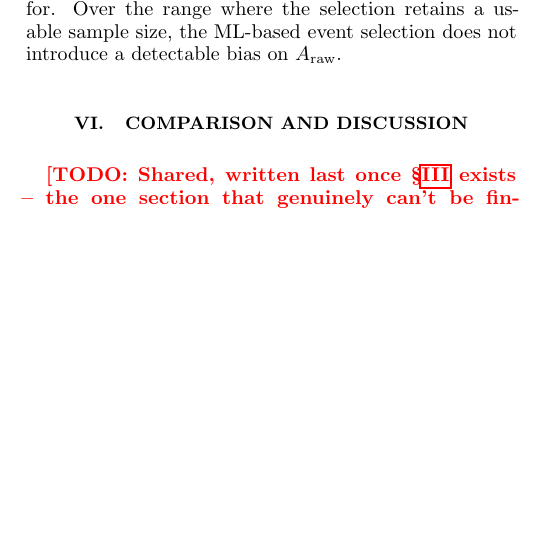
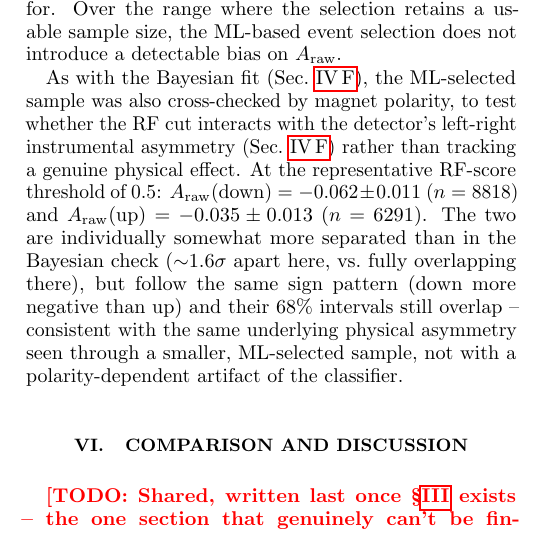
Before and after one commit to gmoretti03/LHCb-opendata-acp, a LaTeX paper (Report/main.tex): part of one column of page 6 of 8, cut so that both start at the same text, the shorter picture padded with empty space. Compiled offline with pdfLaTeX.

Commit message:
Add cross-check analysis for ML-selected sample in main.tex

```diff
--- a/Report/main.tex
+++ b/Report/main.tex
@@ -237,6 +237,8 @@ As an adaptive alternative to the fixed Dalitz-plot binning, $K$-means clusterin
 \label{sec:ml_stability}
 The reference Random Forest score was applied to \emph{all} events in the fit window (not only the labeled subsample used for training), and the counting asymmetry $\Araw$ was recomputed after cutting at score thresholds from $0.1$ to $0.9$, with non-parametric bootstrap uncertainties (resampling the full selected sample and repeating cut+count) at each threshold. Across thresholds $0.1$--$0.8$, $\Araw$ stays in a narrow band, $[-0.055,-0.041]$, consistent within uncertainty with the nominal Bayesian fit result ($-0.0497$, Sec.~\ref{sec:bayes_posterior}) and with bootstrap errors that are small and stable ($0.007$--$0.023$). At threshold $0.9$, $\Araw$ jumps to $-0.20$, but the bootstrap uncertainty at that same threshold blows up to $0.25$ -- consistent with zero drift once the shrinking sample size (very few events survive a 90\%-score cut on an already $\sim$90\%-pure signal region) is accounted for. Over the range where the selection retains a usable sample size, the ML-based event selection does not introduce a detectable bias on $\Araw$.
 
+As with the Bayesian fit (Sec.~\ref{sec:bayes_syst}), the ML-selected sample was also cross-checked by magnet polarity, to test whether the RF cut interacts with the detector's left-right instrumental asymmetry (Sec.~\ref{sec:bayes_syst}) rather than tracking a genuine physical effect. At the representative RF-score threshold of $0.5$: $\Araw(\text{down})=-0.062\pm0.011$ ($n=8818$) and $\Araw(\text{up})=-0.035\pm0.013$ ($n=6291$). The two are individually somewhat more separated than in the Bayesian check ($\sim$1.6$\sigma$ apart here, vs.\ fully overlapping there), but follow the same sign pattern (down more negative than up) and their 68\% intervals still overlap -- consistent with the same underlying physical asymmetry seen through a smaller, ML-selected sample, not with a polarity-dependent artifact of the classifier.
+
 \section{Comparison and Discussion}
 \label{sec:comparison}
 \todo{Shared, written last once \S\ref{sec:frequentist} exists -- the one section that genuinely can't be finished without Marco. Headline comparison table: $\Araw$ (counting, frequentist, Bayesian, ML-assisted) with uncertainties, side by side. Comparison with the published $\ACP$(KKK) value from arXiv:2403.19921 and discussion of why $\Araw \neq \ACP$. Local Dalitz-plot asymmetry: fixed binning vs K-means, and whether the frequentist local significance study (if Marco does one) agrees.}
```
Also changed, not shown: Report/main.pdf.
